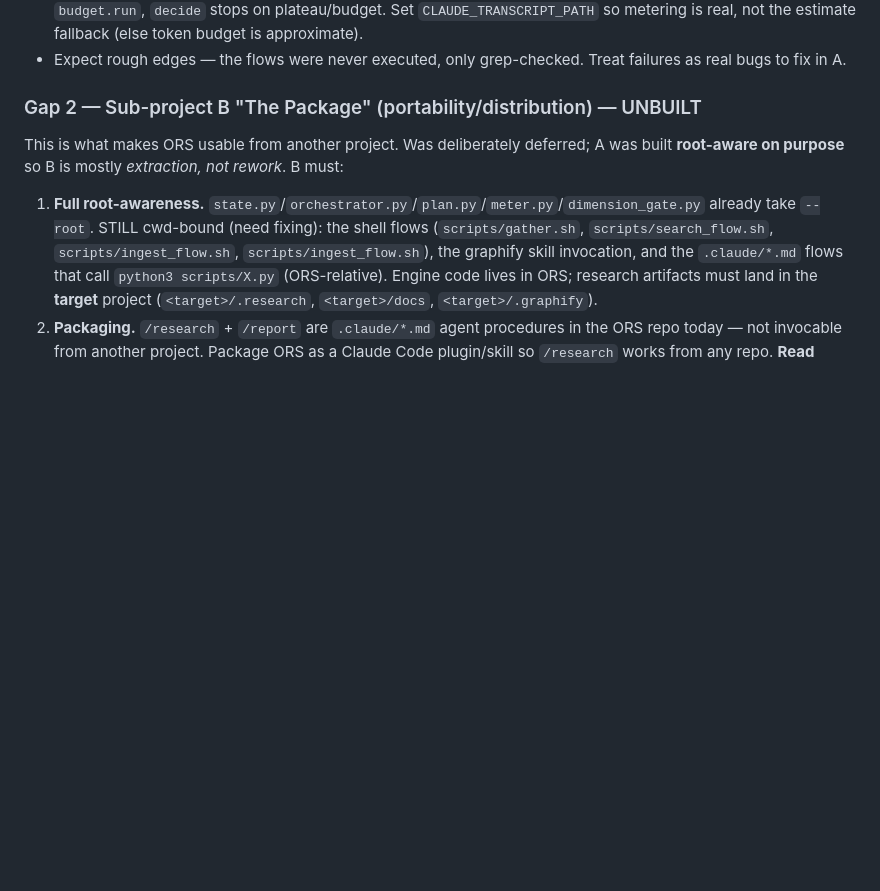
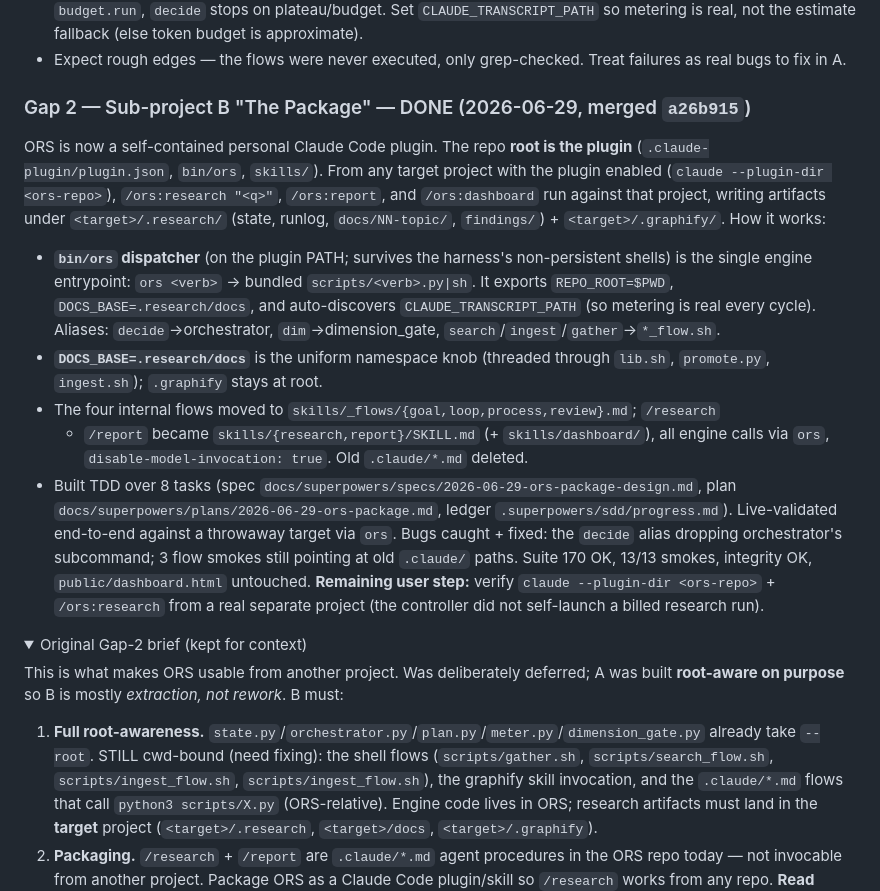
Before and after one commit to open-orchestration/open-research-system, a Markdown page: docs/superpowers/HANDOFF-PLANNER.md, the part around one of its changes. Rendered like a GitHub page; folded sections open; blank space fills up the shorter version.

Commit message:
docs(handoff): mark sub-project B (ORS package) done

```diff
--- a/docs/superpowers/HANDOFF-PLANNER.md
+++ b/docs/superpowers/HANDOFF-PLANNER.md
@@ -71,7 +71,32 @@ loop → real cited findings run has executed. Before building anything else, do
 
 </details>
 
-### Gap 2 — Sub-project B "The Package" (portability/distribution) — UNBUILT
+### Gap 2 — Sub-project B "The Package" — DONE (2026-06-29, merged `a26b915`)
+ORS is now a self-contained personal Claude Code plugin. The repo **root is the plugin**
+(`.claude-plugin/plugin.json`, `bin/ors`, `skills/`). From any target project with the
+plugin enabled (`claude --plugin-dir <ors-repo>`), `/ors:research "<q>"`, `/ors:report`,
+and `/ors:dashboard` run against that project, writing artifacts under `<target>/.research/`
+(state, runlog, `docs/NN-topic/`, `findings/`) + `<target>/.graphify/`. How it works:
+- **`bin/ors` dispatcher** (on the plugin PATH; survives the harness's non-persistent shells)
+  is the single engine entrypoint: `ors <verb>` → bundled `scripts/<verb>.py|sh`. It exports
+  `REPO_ROOT=$PWD`, `DOCS_BASE=.research/docs`, and auto-discovers `CLAUDE_TRANSCRIPT_PATH`
+  (so metering is real every cycle). Aliases: `decide`→orchestrator, `dim`→dimension_gate,
+  `search`/`ingest`/`gather`→`*_flow.sh`.
+- **`DOCS_BASE=.research/docs`** is the uniform namespace knob (threaded through `lib.sh`,
+  `promote.py`, `ingest.sh`); `.graphify` stays at root.
+- The four internal flows moved to `skills/_flows/{goal,loop,process,review}.md`; `/research`
+  + `/report` became `skills/{research,report}/SKILL.md` (+ `skills/dashboard/`), all engine
+  calls via `ors`, `disable-model-invocation: true`. Old `.claude/*.md` deleted.
+- Built TDD over 8 tasks (spec `docs/superpowers/specs/2026-06-29-ors-package-design.md`,
+  plan `docs/superpowers/plans/2026-06-29-ors-package.md`, ledger `.superpowers/sdd/progress.md`).
+  Live-validated end-to-end against a throwaway target via `ors`. Bugs caught + fixed: the
+  `decide` alias dropping orchestrator's subcommand; 3 flow smokes still pointing at old
+  `.claude/` paths. Suite 170 OK, 13/13 smokes, integrity OK, `public/dashboard.html` untouched.
+  **Remaining user step:** verify `claude --plugin-dir <ors-repo>` + `/ors:research` from a real
+  separate project (the controller did not self-launch a billed research run).
+
+<details><summary>Original Gap-2 brief (kept for context)</summary>
+
 This is what makes ORS usable from another project. Was deliberately deferred; A was built
 **root-aware on purpose** so B is mostly *extraction, not rework*. B must:
 1. **Full root-awareness.** `state.py`/`orchestrator.py`/`plan.py`/`meter.py`/`dimension_gate.py`
```
Also changed, not shown: other parts of docs/superpowers/HANDOFF-PLANNER.md (+2 -0 lines).
